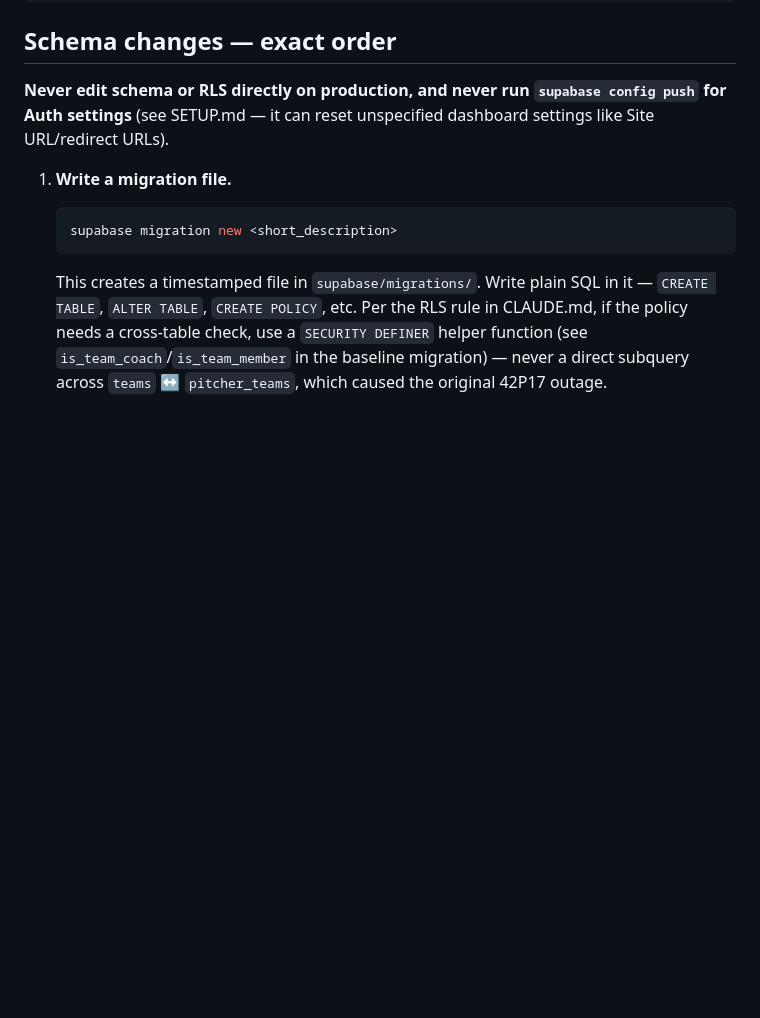
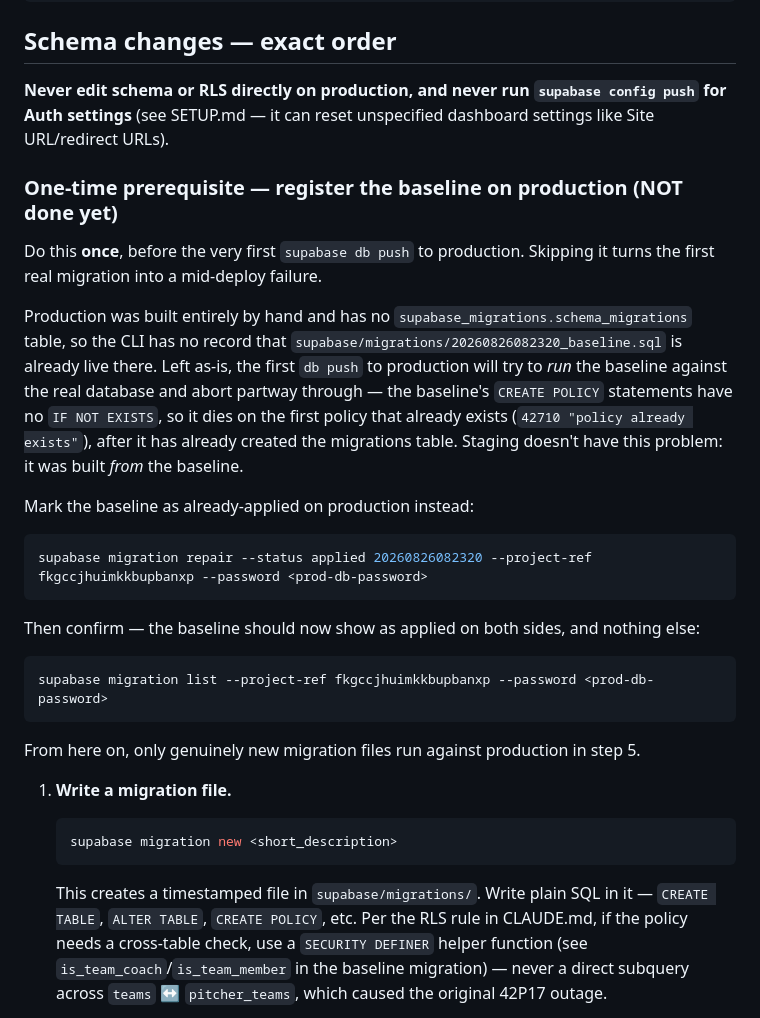
Before and after one commit to nathanjoel22/knuckleball, a Markdown page: DEPLOY.md, the part around the change. Rendered like a GitHub page; blank space fills up the shorter version.

Commit message:
Document the one-time migration-repair prereq before the first prod push
Production has no supabase_migrations.schema_migrations table (it was all
applied by hand), so the CLI doesn't know the baseline is already live
there. Without a `migration repair`, the first `supabase db push` to
production tries to run 20260826082320_baseline.sql against the real DB
and aborts on the first already-existing CREATE POLICY (42710) -- after
creating the migrations table, i.e. a half-applied mess to untangle
mid-deploy.

Adds the exact `supabase migration repair --status applied` command as a
one-time prerequisite in the "Schema changes" section so this doesn't
have to be rediscovered the hard way.

Co-Authored-By: Claude Sonnet 5 <noreply@anthropic.com>

````diff
--- a/DEPLOY.md
+++ b/DEPLOY.md
@@ -38,6 +38,33 @@ supabase secrets list --project-ref wpsscxwawgiwmifpjpec
 **Never edit schema or RLS directly on production, and never run `supabase config push`
 for Auth settings** (see SETUP.md — it can reset unspecified dashboard settings like Site
 URL/redirect URLs).
+
+### One-time prerequisite — register the baseline on production (NOT done yet)
+
+Do this **once**, before the very first `supabase db push` to production. Skipping it
+turns the first real migration into a mid-deploy failure.
+
+Production was built entirely by hand and has no `supabase_migrations.schema_migrations`
+table, so the CLI has no record that `supabase/migrations/20260826082320_baseline.sql`
+is already live there. Left as-is, the first `db push` to production will try to *run*
+the baseline against the real database and abort partway through — the baseline's
+`CREATE POLICY` statements have no `IF NOT EXISTS`, so it dies on the first policy that
+already exists (`42710 "policy already exists"`), after it has already created the
+migrations table. Staging doesn't have this problem: it was built *from* the baseline.
+
+Mark the baseline as already-applied on production instead:
+
+```bash
+supabase migration repair --status applied 20260826082320 --project-ref fkgccjhuimkkbupbanxp --password <prod-db-password>
+```
+
+Then confirm — the baseline should now show as applied on both sides, and nothing else:
+
+```bash
+supabase migration list --project-ref fkgccjhuimkkbupbanxp --password <prod-db-password>
+```
+
+From here on, only genuinely new migration files run against production in step 5.
 
 1. **Write a migration file.**
    ```bash
````
